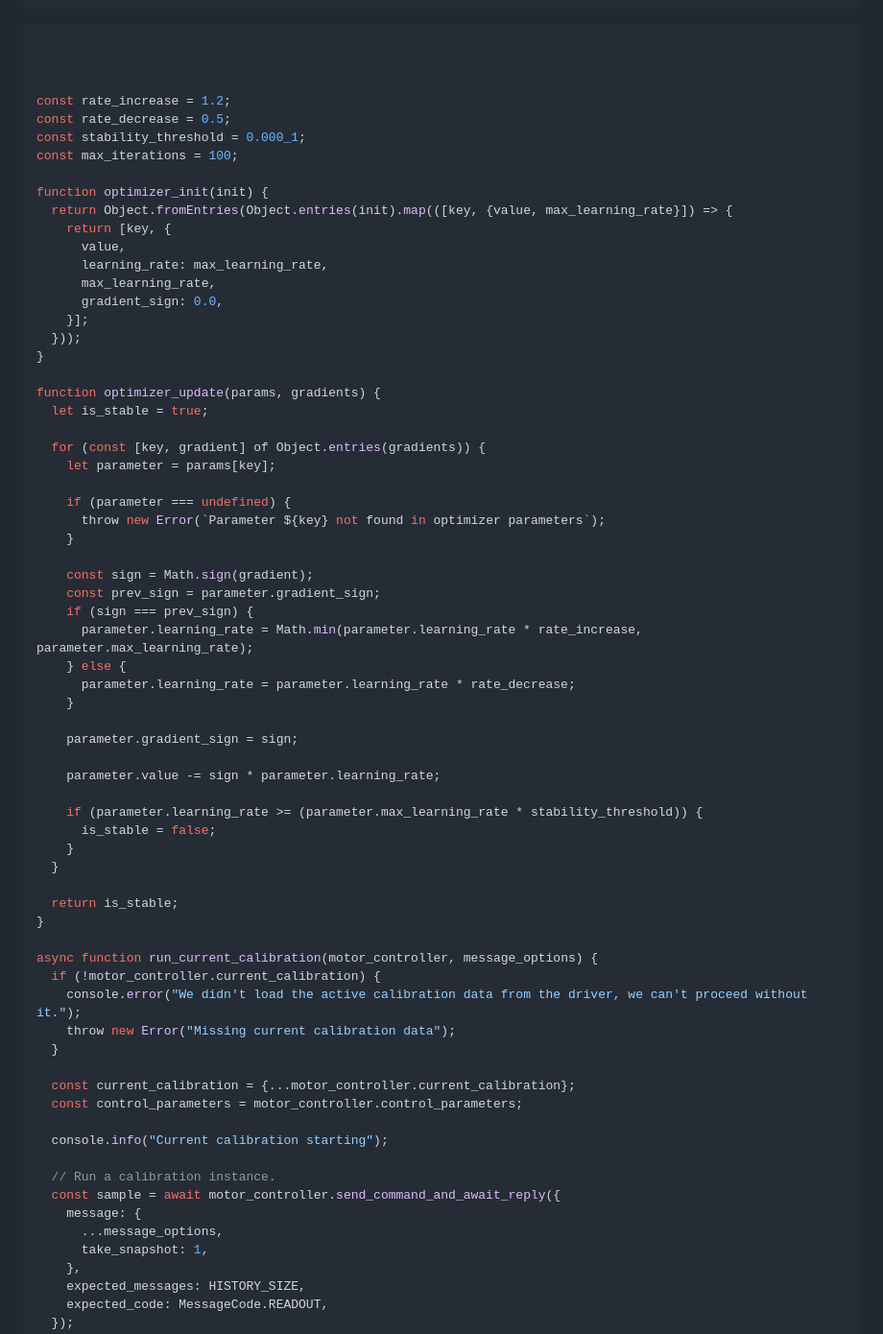
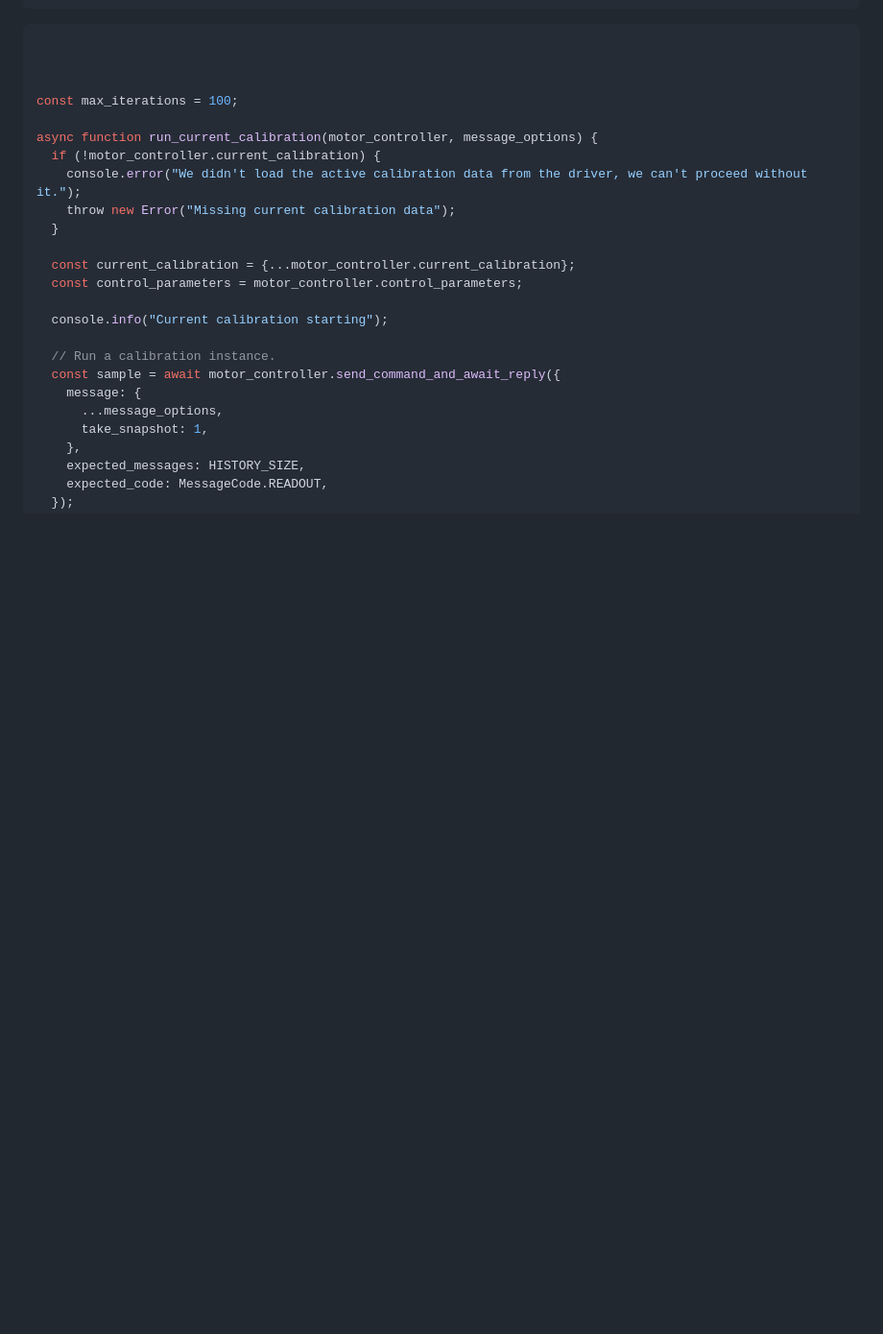
Before and after one commit to csiz/hex-single-motor-mini-drive, a Markdown page: motor-sim/src/motor_monitor.md, the part around one of its changes. Shown at 96% size. GitHub-like rendering; blank space fills up the shorter version.

```diff
--- a/motor-sim/src/motor_monitor.md
+++ b/motor-sim/src/motor_monitor.md
@@ -1431,51 +1431,7 @@ const update_current_calibration_data = (new_value) => {
 
 
 
-const rate_increase = 1.2;
-const rate_decrease = 0.5;
-const stability_threshold = 0.000_1;
 const max_iterations = 100;
-
-function optimizer_init(init) {
-  return Object.fromEntries(Object.entries(init).map(([key, {value, max_learning_rate}]) => {
-    return [key, {
-      value,
-      learning_rate: max_learning_rate,
-      max_learning_rate,
-      gradient_sign: 0.0,
-    }];
-  }));
-}
-
-function optimizer_update(params, gradients) {
-  let is_stable = true;
-
-  for (const [key, gradient] of Object.entries(gradients)) {
-    let parameter = params[key];
-
-    if (parameter === undefined) {
-      throw new Error(`Parameter ${key} not found in optimizer parameters`);
-    }
-
-    const sign = Math.sign(gradient);
-    const prev_sign = parameter.gradient_sign;
-    if (sign === prev_sign) {
-      parameter.learning_rate = Math.min(parameter.learning_rate * rate_increase, parameter.max_learning_rate);
-    } else {
-      parameter.learning_rate = parameter.learning_rate * rate_decrease;
-    }
-
-    parameter.gradient_sign = sign;
-
-    parameter.value -= sign * parameter.learning_rate;
-
-    if (parameter.learning_rate >= (parameter.max_learning_rate * stability_threshold)) {
-      is_stable = false;
-    }
-  }
-
-  return is_stable;
-}
 
 async function run_current_calibration(motor_controller, message_options) {
   if (!motor_controller.current_calibration) {
```
Also changed, not shown: other parts of motor-sim/src/motor_monitor.md (+48 -27 lines).
